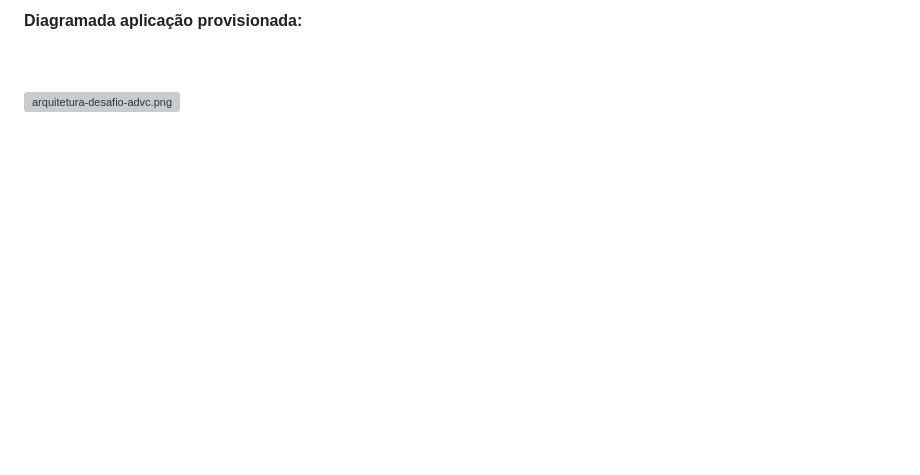
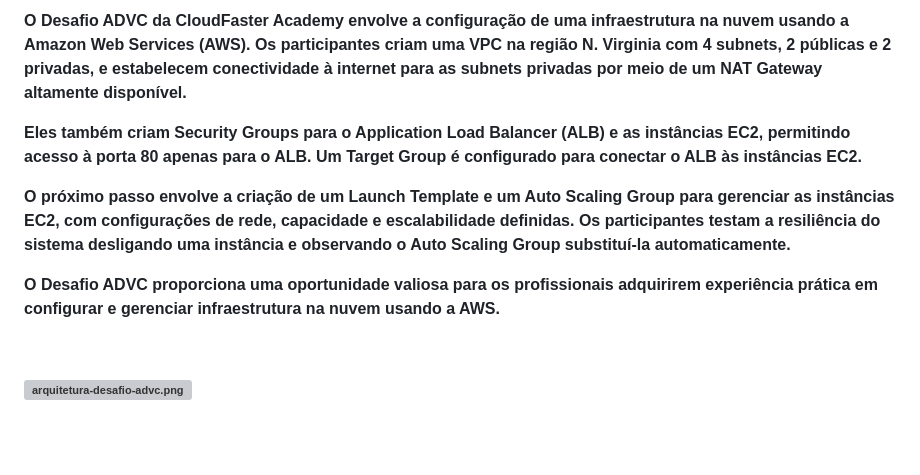
Before and after one commit to wellington90/Projetos-AWS-advc, a Markdown page: README.md, the part around the change. Drawn GitHub-style; blank space fills up the shorter version; grey boxes are pictures that could not be loaded.

```diff
--- a/README.md
+++ b/README.md
@@ -1,5 +1,11 @@
 <body lang="pt-BR" link="#000080" vlink="#800000" dir="ltr"><p style="font-variant: normal; letter-spacing: normal; font-style: normal; line-height: 100%; orphans: 2; widows: 2; margin-bottom: 0cm">
-<font face="Roboto, sans-serif"><font size="2" style="font-size: 16pt"><b>Diagramada aplicação provisionada:</b></font></font></p>
+<font face="Roboto, sans-serif"><font size="2" style="font-size: 16pt"><b>O Desafio ADVC da CloudFaster Academy envolve a configuração de uma infraestrutura na nuvem usando a Amazon Web Services (AWS). Os participantes criam uma VPC na região N. Virginia com 4 subnets, 2 públicas e 2 privadas, e estabelecem conectividade à internet para as subnets privadas por meio de um NAT Gateway altamente disponível.
+
+Eles também criam Security Groups para o Application Load Balancer (ALB) e as instâncias EC2, permitindo acesso à porta 80 apenas para o ALB. Um Target Group é configurado para conectar o ALB às instâncias EC2.
+
+O próximo passo envolve a criação de um Launch Template e um Auto Scaling Group para gerenciar as instâncias EC2, com configurações de rede, capacidade e escalabilidade definidas. Os participantes testam a resiliência do sistema desligando uma instância e observando o Auto Scaling Group substituí-la automaticamente.
+
+O Desafio ADVC proporciona uma oportunidade valiosa para os profissionais adquirirem experiência prática em configurar e gerenciar infraestrutura na nuvem usando a AWS.</b></font></font></p>
 <p style="font-variant: normal; letter-spacing: normal; font-style: normal; font-weight: normal; line-height: 100%; orphans: 2; widows: 2; margin-bottom: 0cm">
 <br/>
 
```
